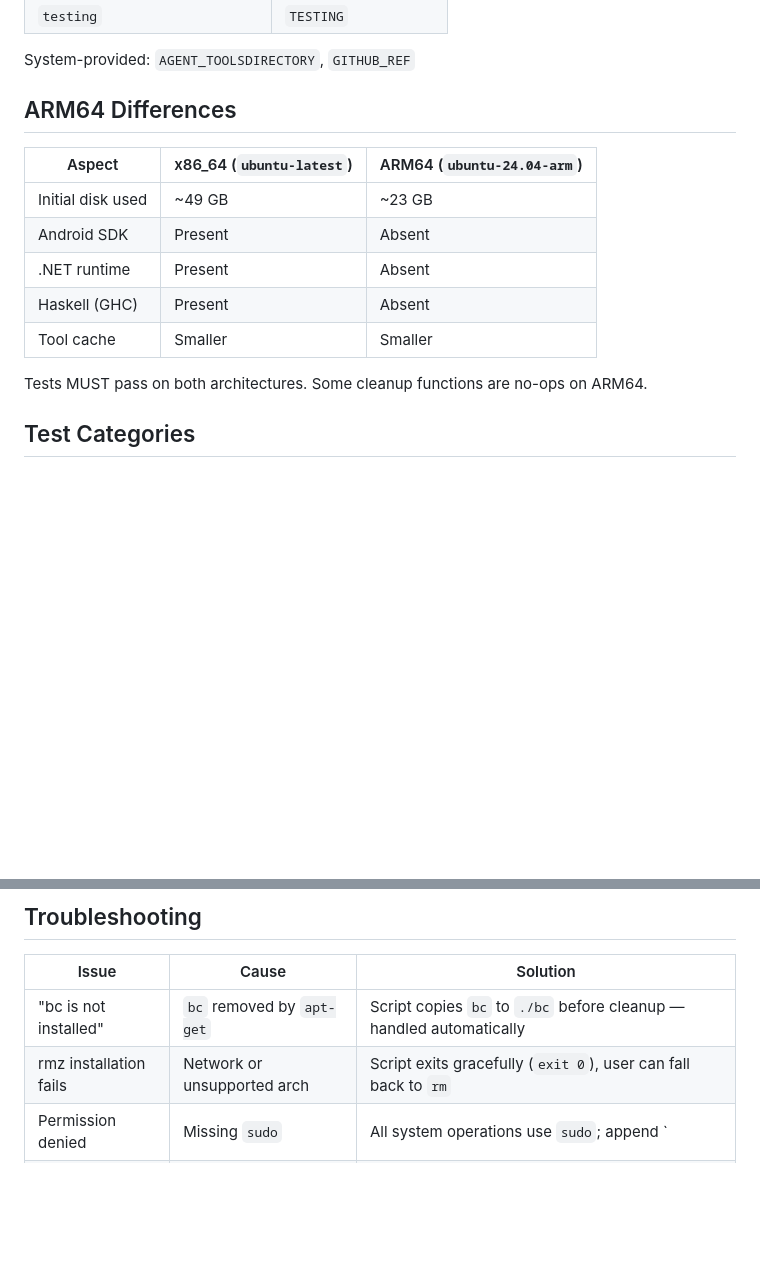
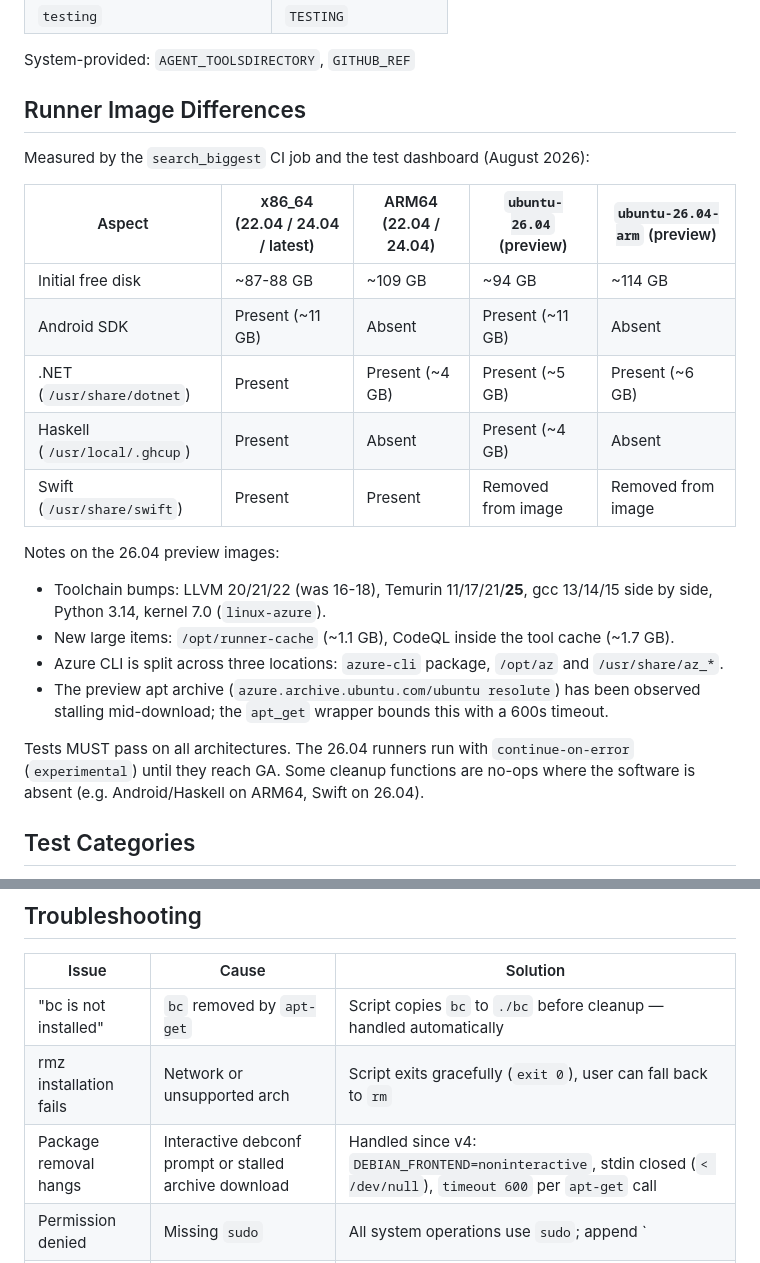
Before and after one commit to endersonmenezes/free-disk-space, a Markdown page: AGENTS.md, 2 parts joined by grey strips. GitHub-like rendering; blank space fills up the shorter version.

Commit message:
docs: update copilot instructions with detailed runner image differences and test matrix enhancements

```diff
--- a/AGENTS.md
+++ b/AGENTS.md
@@ -32,17 +32,26 @@ Deep technical reference for contributors and AI agents. For coding conventions,
 
 System-provided: `AGENT_TOOLSDIRECTORY`, `GITHUB_REF`
 
-## ARM64 Differences
+## Runner Image Differences
 
-| Aspect | x86_64 (`ubuntu-latest`) | ARM64 (`ubuntu-24.04-arm`) |
-|--------|--------------------------|---------------------------|
-| Initial disk used | ~49 GB | ~23 GB |
-| Android SDK | Present | Absent |
-| .NET runtime | Present | Absent |
-| Haskell (GHC) | Present | Absent |
-| Tool cache | Smaller | Smaller |
+Measured by the `search_biggest` CI job and the test dashboard (August 2026):
 
-Tests MUST pass on both architectures. Some cleanup functions are no-ops on ARM64.
+| Aspect | x86_64 (22.04 / 24.04 / latest) | ARM64 (22.04 / 24.04) | `ubuntu-26.04` (preview) | `ubuntu-26.04-arm` (preview) |
+|--------|--------------------------------|------------------------|--------------------------|------------------------------|
+| Initial free disk | ~87-88 GB | ~109 GB | ~94 GB | ~114 GB |
+| Android SDK | Present (~11 GB) | Absent | Present (~11 GB) | Absent |
+| .NET (`/usr/share/dotnet`) | Present | Present (~4 GB) | Present (~5 GB) | Present (~6 GB) |
+| Haskell (`/usr/local/.ghcup`) | Present | Absent | Present (~4 GB) | Absent |
+| Swift (`/usr/share/swift`) | Present | Present | Removed from image | Removed from image |
+
+Notes on the 26.04 preview images:
+
+- Toolchain bumps: LLVM 20/21/22 (was 16-18), Temurin 11/17/21/**25**, gcc 13/14/15 side by side, Python 3.14, kernel 7.0 (`linux-azure`).
+- New large items: `/opt/runner-cache` (~1.1 GB), CodeQL inside the tool cache (~1.7 GB).
+- Azure CLI is split across three locations: `azure-cli` package, `/opt/az` and `/usr/share/az_*`.
+- The preview apt archive (`azure.archive.ubuntu.com/ubuntu resolute`) has been observed stalling mid-download; the `apt_get` wrapper bounds this with a 600s timeout.
+
+Tests MUST pass on all architectures. The 26.04 runners run with `continue-on-error` (`experimental`) until they reach GA. Some cleanup functions are no-ops where the software is absent (e.g. Android/Haskell on ARM64, Swift on 26.04).
 
 ## Test Categories
 
@@ -68,6 +77,7 @@ bash main.sh
 |-------|-------|---------|
 | "bc is not installed" | `bc` removed by `apt-get` | Script copies `bc` to `./bc` before cleanup — handled automatically |
 | rmz installation fails | Network or unsupported arch | Script exits gracefully (`exit 0`), user can fall back to `rm` |
+| Package removal hangs | Interactive debconf prompt or stalled archive download | Handled since v4: `DEBIAN_FRONTEND=noninteractive`, stdin closed (`< /dev/null`), `timeout 600` per `apt-get` call |
 | Permission denied | Missing `sudo` | All system operations use `sudo`; append `|| true` |
 | Disk space not freed | Path doesn't exist on runner | Check with `find` before removal; ARM64 has fewer pre-installed packages |
 
```
Also changed, not shown: .github/copilot-instructions.md (+1 -1 lines).
